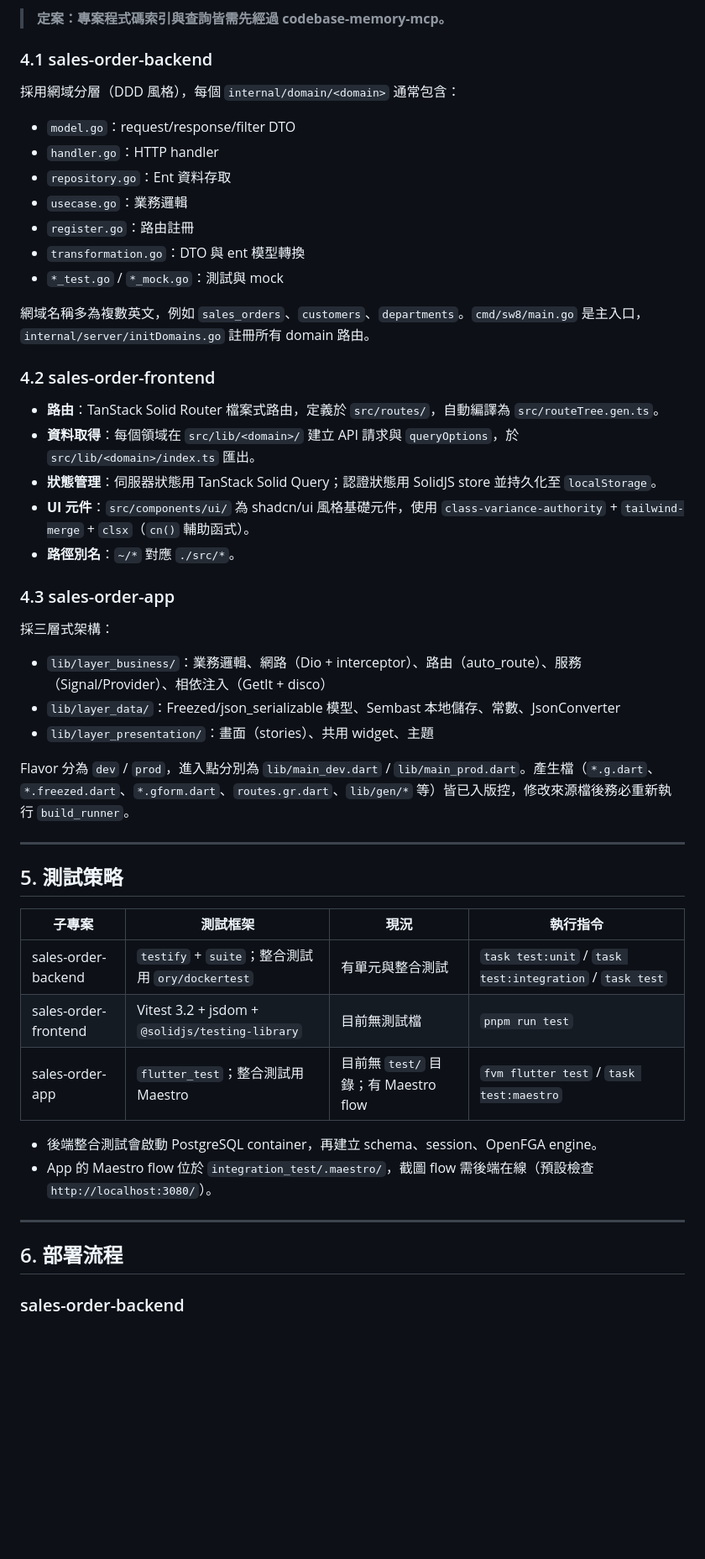
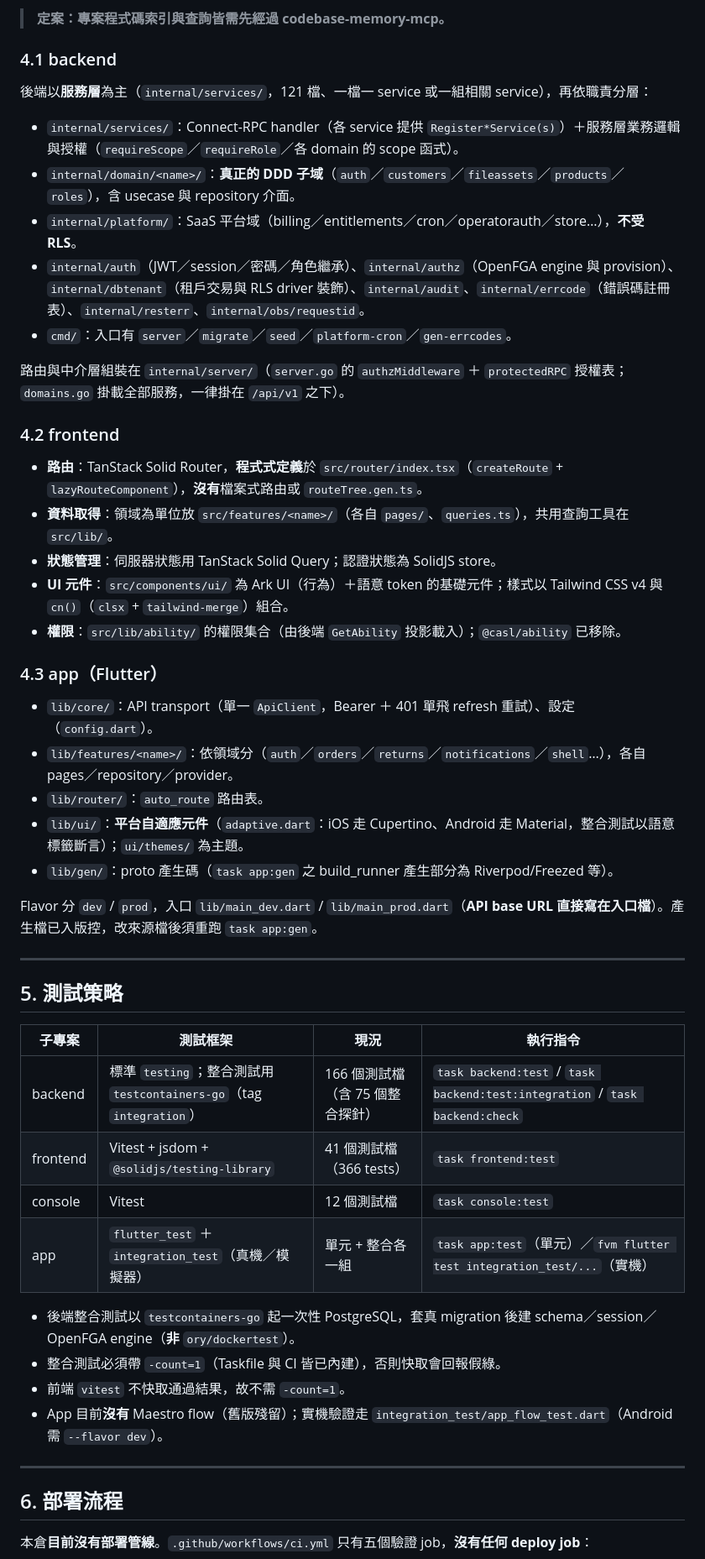
Before and after one commit to sw-ssd/sales-order-dispatch, a Markdown page: docs/AGENTS.md, the part around one of its changes. Shown at 84% size. Rendered like a GitHub page; blank space fills up the shorter version.

```diff
--- a/docs/AGENTS.md
+++ b/docs/AGENTS.md
@@ -196,37 +198,35 @@ task screenshots:ios
 
 > **定案：專案程式碼索引與查詢皆需先經過 codebase-memory-mcp。**
 
-### 4.1 sales-order-backend
+### 4.1 backend
 
-採用網域分層（DDD 風格），每個 `internal/domain/<domain>` 通常包含：
+後端以**服務層**為主（`internal/services/`，121 檔、一檔一 service 或一組相關 service），再依職責分層：
 
-- `model.go`：request/response/filter DTO
-- `handler.go`：HTTP handler
-- `repository.go`：Ent 資料存取
-- `usecase.go`：業務邏輯
-- `register.go`：路由註冊
-- `transformation.go`：DTO 與 ent 模型轉換
-- `*_test.go` / `*_mock.go`：測試與 mock
+- `internal/services/`：Connect-RPC handler（各 service 提供 `Register*Service(s)`）＋服務層業務邏輯與授權（`requireScope`／`requireRole`／各 domain 的 scope 函式）。
+- `internal/domain/<name>/`：**真正的 DDD 子域**（`auth`／`customers`／`fileassets`／`products`／`roles`），含 usecase 與 repository 介面。
+- `internal/platform/`：SaaS 平台域（billing／entitlements／cron／operatorauth／store…），**不受 RLS**。
+- `internal/auth`（JWT／session／密碼／角色繼承）、`internal/authz`（OpenFGA engine 與 provision）、`internal/dbtenant`（租戶交易與 RLS driver 裝飾）、`internal/audit`、`internal/errcode`（錯誤碼註冊表）、`internal/resterr`、`internal/obs/requestid`。
+- `cmd/`：入口有 `server`／`migrate`／`seed`／`platform-cron`／`gen-errcodes`。
 
-網域名稱多為複數英文，例如 `sales_orders`、`customers`、`departments`。`cmd/sw8/main.go` 是主入口，`internal/server/initDomains.go` 註冊所有 domain 路由。
+路由與中介層組裝在 `internal/server/`（`server.go` 的 `authzMiddleware` ＋ `protectedRPC` 授權表；`domains.go` 掛載全部服務，一律掛在 `/api/v1` 之下）。
 
-### 4.2 sales-order-frontend
+### 4.2 frontend
 
-- **路由**：TanStack Solid Router 檔案式路由，定義於 `src/routes/`，自動編譯為 `src/routeTree.gen.ts`。
-- **資料取得**：每個領域在 `src/lib/<domain>/` 建立 API 請求與 `queryOptions`，於 `src/lib/<domain>/index.ts` 匯出。
-- **狀態管理**：伺服器狀態用 TanStack Solid Query；認證狀態用 SolidJS store 並持久化至 `localStorage`。
-- **UI 元件**：`src/components/ui/` 為 shadcn/ui 風格基礎元件，使用 `class-variance-authority` + `tailwind-merge` + `clsx`（`cn()` 輔助函式）。
-- **路徑別名**：`~/*` 對應 `./src/*`。
+- **路由**：TanStack Solid Router，**程式式定義**於 `src/router/index.tsx`（`createRoute` + `lazyRouteComponent`），**沒有**檔案式路由或 `routeTree.gen.ts`。
+- **資料取得**：領域為單位放 `src/features/<name>/`（各自 `pages/`、`queries.ts`），共用查詢工具在 `src/lib/`。
+- **狀態管理**：伺服器狀態用 TanStack Solid Query；認證狀態為 SolidJS store。
+- **UI 元件**：`src/components/ui/` 為 Ark UI（行為）＋語意 token 的基礎元件；樣式以 Tailwind CSS v4 與 `cn()`（`clsx` + `tailwind-merge`）組合。
+- **權限**：`src/lib/ability/` 的權限集合（由後端 `GetAbility` 投影載入）；`@casl/ability` 已移除。
 
-### 4.3 sales-order-app
+### 4.3 app（Flutter）
 
-採三層式架構：
+- `lib/core/`：API transport（單一 `ApiClient`，Bearer ＋ 401 單飛 refresh 重試）、設定（`config.dart`）。
+- `lib/features/<name>/`：依領域分（`auth`／`orders`／`returns`／`notifications`／`shell`…），各自 pages／repository／provider。
+- `lib/router/`：`auto_route` 路由表。
+- `lib/ui/`：**平台自適應元件**（`adaptive.dart`：iOS 走 Cupertino、Android 走 Material，整合測試以語意標籤斷言）；`ui/themes/` 為主題。
+- `lib/gen/`：proto 產生碼（`task app:gen` 之 build_runner 產生部分為 Riverpod/Freezed 等）。
 
-- `lib/layer_business/`：業務邏輯、網路（Dio + interceptor）、路由（auto_route）、服務（Signal/Provider）、相依注入（GetIt + disco）
-- `lib/layer_data/`：Freezed/json_serializable 模型、Sembast 本地儲存、常數、JsonConverter
-- `lib/layer_presentation/`：畫面（stories）、共用 widget、主題
-
-Flavor 分為 `dev` / `prod`，進入點分別為 `lib/main_dev.dart` / `lib/main_prod.dart`。產生檔（`*.g.dart`、`*.freezed.dart`、`*.gform.dart`、`routes.gr.dart`、`lib/gen/*` 等）皆已入版控，修改來源檔後務必重新執行 `build_runner`。
+Flavor 分 `dev` / `prod`，入口 `lib/main_dev.dart` / `lib/main_prod.dart`（**API base URL 直接寫在入口檔**）。產生檔已入版控，改來源檔後須重跑 `task app:gen`。
 
 ---
 
@@ -234,16 +234,19 @@ Flavor 分為 `dev` / `prod`，進入點分別為 `lib/main_dev.dart` / `lib/mai
 
 | 子專案 | 測試框架 | 現況 | 執行指令 |
 |--------|----------|------|----------|
-| sales-order-backend | `testify` + `suite`；整合測試用 `ory/dockertest` | 有單元與整合測試 | `task test:unit` / `task test:integration` / `task test` |
-| sales-order-frontend | Vitest 3.2 + jsdom + `@solidjs/testing-library` | 目前無測試檔 | `pnpm run test` |
-| sales-order-app | `flutter_test`；整合測試用 Maestro | 目前無 `test/` 目錄；有 Maestro flow | `fvm flutter test` / `task test:maestro` |
+| backend | 標準 `testing`；整合測試用 `testcontainers-go`（tag `integration`） | 166 個測試檔（含 75 個整合探針） | `task backend:test` / `task backend:test:integration` / `task backend:check` |
+| frontend | Vitest + jsdom + `@solidjs/testing-library` | 41 個測試檔（366 tests） | `task frontend:test` |
+| console | Vitest | 12 個測試檔 | `task console:test` |
+| app | `flutter_test` ＋ `integration_test`（真機／模擬器） | 單元 + 整合各一組 | `task app:test`（單元）／`fvm flutter test integration_test/...`（實機） |
 
-- 後端整合測試會啟動 PostgreSQL container，再建立 schema、session、OpenFGA engine。
-- App 的 Maestro flow 位於 `integration_test/.maestro/`，截圖 flow 需後端在線（預設檢查 `http://localhost:3080/`）。
+- 後端整合測試以 `testcontainers-go` 起一次性 PostgreSQL，套真 migration 後建 schema／session／OpenFGA engine（**非** `ory/dockertest`）。
+- 整合測試必須帶 `-count=1`（Taskfile 與 CI 皆已內建），否則快取會回報假綠。
+- 前端 `vitest` 不快取通過結果，故不需 `-count=1`。
+- App 目前**沒有** Maestro flow（舊版殘留）；實機驗證走 `integration_test/app_flow_test.dart`（Android 需 `--flavor dev`）。
 
 ---
 
 ## 6. 部署流程
 
-### sales-order-backend
+本倉**目前沒有部署管線**。`.github/workflows/ci.yml` 只有五個驗證 job，**沒有任何 deploy job**：
 
```
Also changed, not shown: other parts of docs/AGENTS.md (+76 -113 lines).
